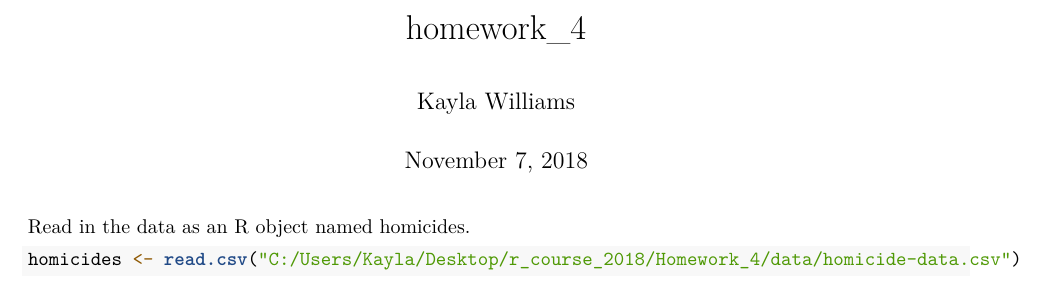
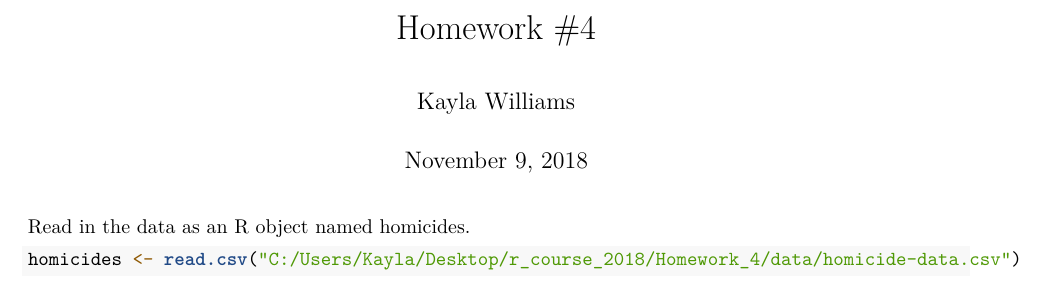
Before and after one commit to kaycwill/Homework_4, an R Markdown document (writing/homework_4.Rmd): part of page 1 of 3, cut at the place of the change. Rendered offline with R 4.5, knitr and Pandoc, then LaTeX, with nearby package versions; some code elsewhere in the file could not run offline.

Commit message:
Updating Due Date and Title

```diff
--- a/writing/homework_4.Rmd
+++ b/writing/homework_4.Rmd
@@ -1,7 +1,7 @@
 ---
-title: "homework_4"
+title: "Homework #4"
 author: "Kayla Williams"
-date: "November 7, 2018"
+date: "November 9, 2018"
 output:
   pdf_document: default
   html_document:
```
